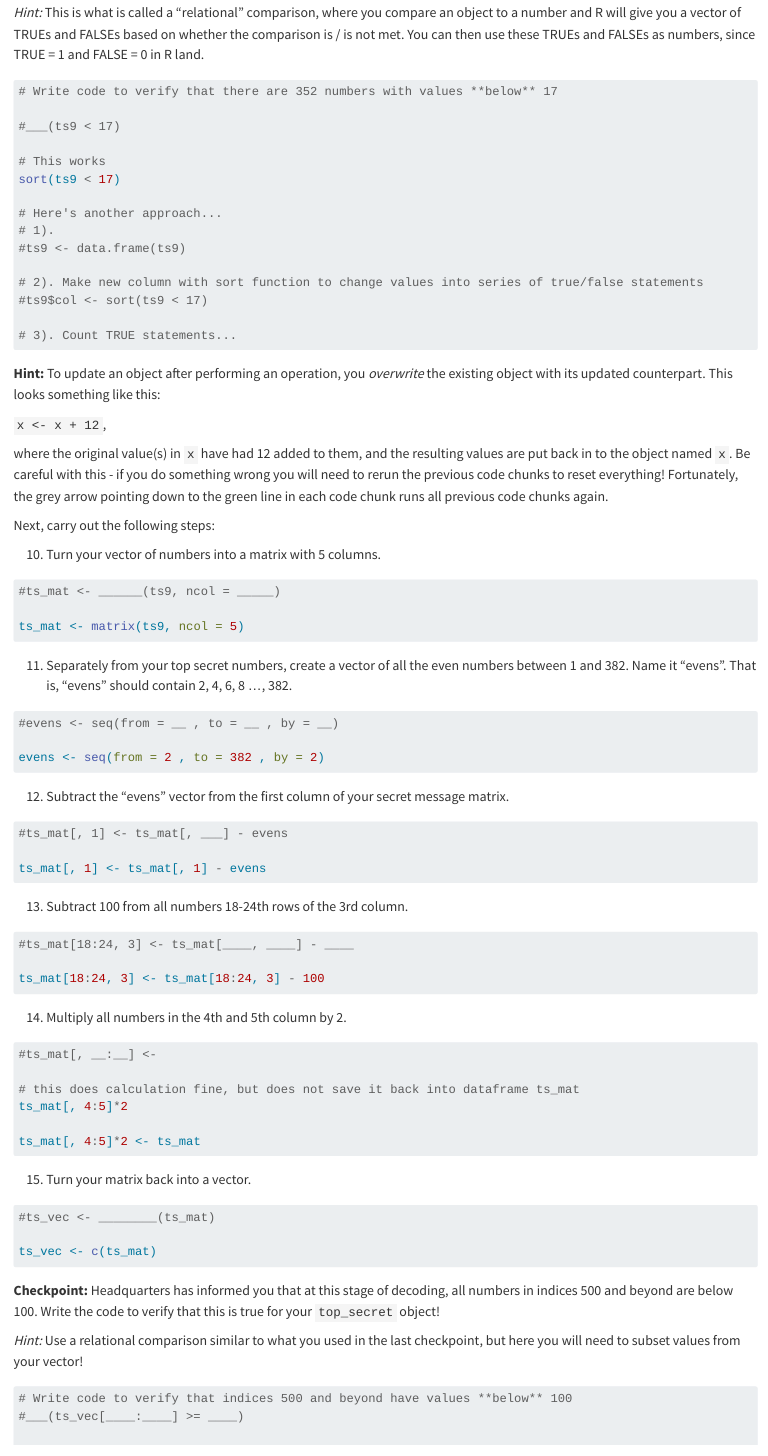
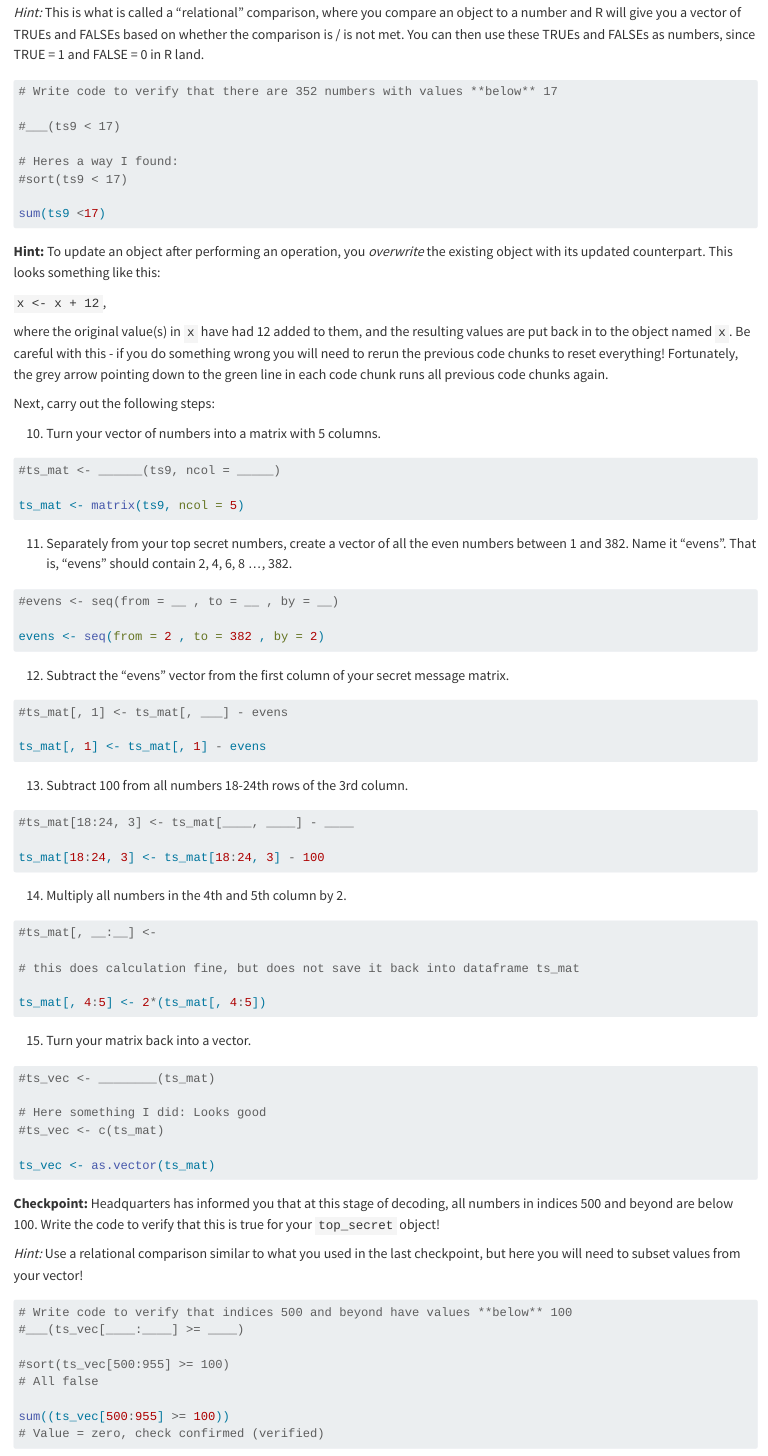
Before and after one commit to RiverMckegney/MckegneyR_PA2_VC, a Quarto document (pa2-base-r-vc.qmd): the page in a window 1100 px wide, from 3050 px down. Rendered offline with R 4.5, knitr and Pandoc in place of Quarto, with nearby package versions; drawn as R Markdown's standard HTML page in place of the format the file asks for; long lines of code are wrapped.

Commit message:
Finish and review answers

````diff
--- a/pa2-base-r-vc.qmd
+++ b/pa2-base-r-vc.qmd
@@ -5,6 +5,7 @@ editor: source
 execute:
   echo: true
   eval: false
+  code-fold: true
 ---
 
 ```{r}
@@ -173,17 +174,10 @@ ts9 <- ts8^2
 
 #___(ts9 < 17)
 
-# This works
-sort(ts9 < 17)
+# Heres a way I found:
+#sort(ts9 < 17)
 
-# Here's another approach...
-# 1).
-#ts9 <- data.frame(ts9)
-
-# 2). Make new column with sort function to change values into series of true/false statements
-#ts9$col <- sort(ts9 < 17)
-
-# 3). Count TRUE statements...
+sum(ts9 <17)
 
 ```
 
@@ -241,9 +235,9 @@ ts_mat[18:24, 3] <- ts_mat[18:24, 3] - 100
 #ts_mat[, __:__] <-
 
 # this does calculation fine, but does not save it back into dataframe ts_mat
-ts_mat[, 4:5]*2
 
-ts_mat[, 4:5]*2 <- ts_mat
+ts_mat[, 4:5] <- 2*(ts_mat[, 4:5])
+
 ```
 
 15. Turn your matrix back into a vector.
@@ -251,7 +245,10 @@ ts_mat[, 4:5]*2 <- ts_mat
 ```{r}
 #ts_vec <- ________(ts_mat)
 
-ts_vec <- c(ts_mat)
+# Here something I did: Looks good
+#ts_vec <- c(ts_mat)
+
+ts_vec <- as.vector(ts_mat)
 ```
 
 **Checkpoint:** Headquarters has informed you that at this stage of decoding, all numbers in indices 500 and beyond are below 100. Write the code to verify that this is true for your `top_secret` object!
@@ -262,8 +259,11 @@ ts_vec <- c(ts_mat)
 # Write code to verify that indices 500 and beyond have values **below** 100
 #___(ts_vec[____:____] >= ____)
 
-sort(ts_vec[500:955] >= 100)
+#sort(ts_vec[500:955] >= 100)
 # All false
+
+sum((ts_vec[500:955] >= 100))
+# Value = zero, check confirmed (verified)
 ```
 
 <!-- Developer Stage your Changes, Commit, and Push to the Git Repository-->
````
Also changed, not shown: pa2-base-r-vc.md (added), pa2-base-r-vc.qmd (6 more changed lines).
